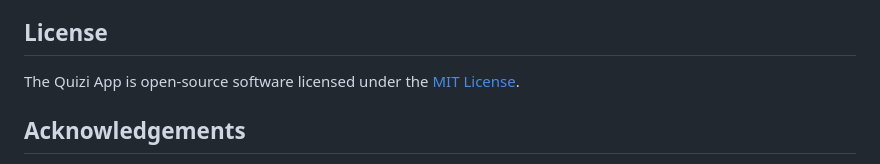
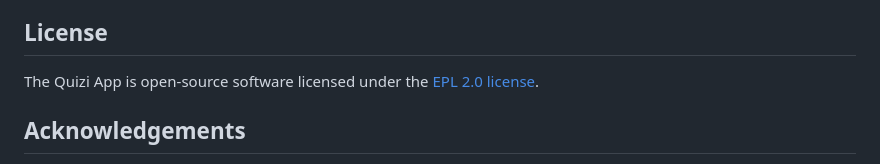
Before and after one commit to ahtisham774/Quizi, a Markdown page: README.md, the part around the change. GitHub-like rendering.

```diff
--- a/README.md
+++ b/README.md
@@ -57,7 +57,7 @@ Contributions to the Quizi App project are welcome! If you encounter any bugs, h
 License
 -------
 
-The Quizi App is open-source software licensed under the [MIT License](https://opensource.org/licenses/MIT).
+The Quizi App is open-source software licensed under the [EPL 2.0  license](https://opensource.org/license/epl-2-0/).
 
 Acknowledgements
 ----------------
```
